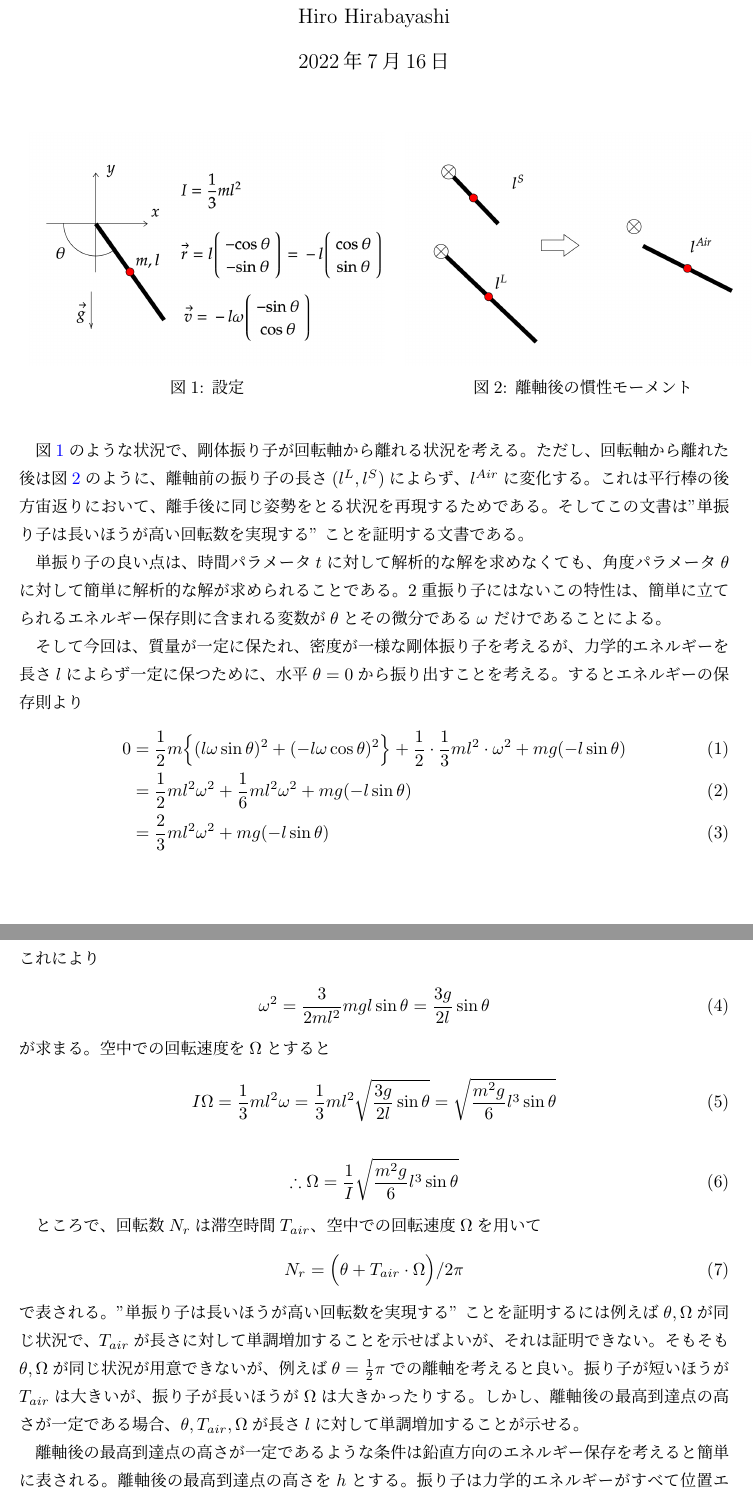
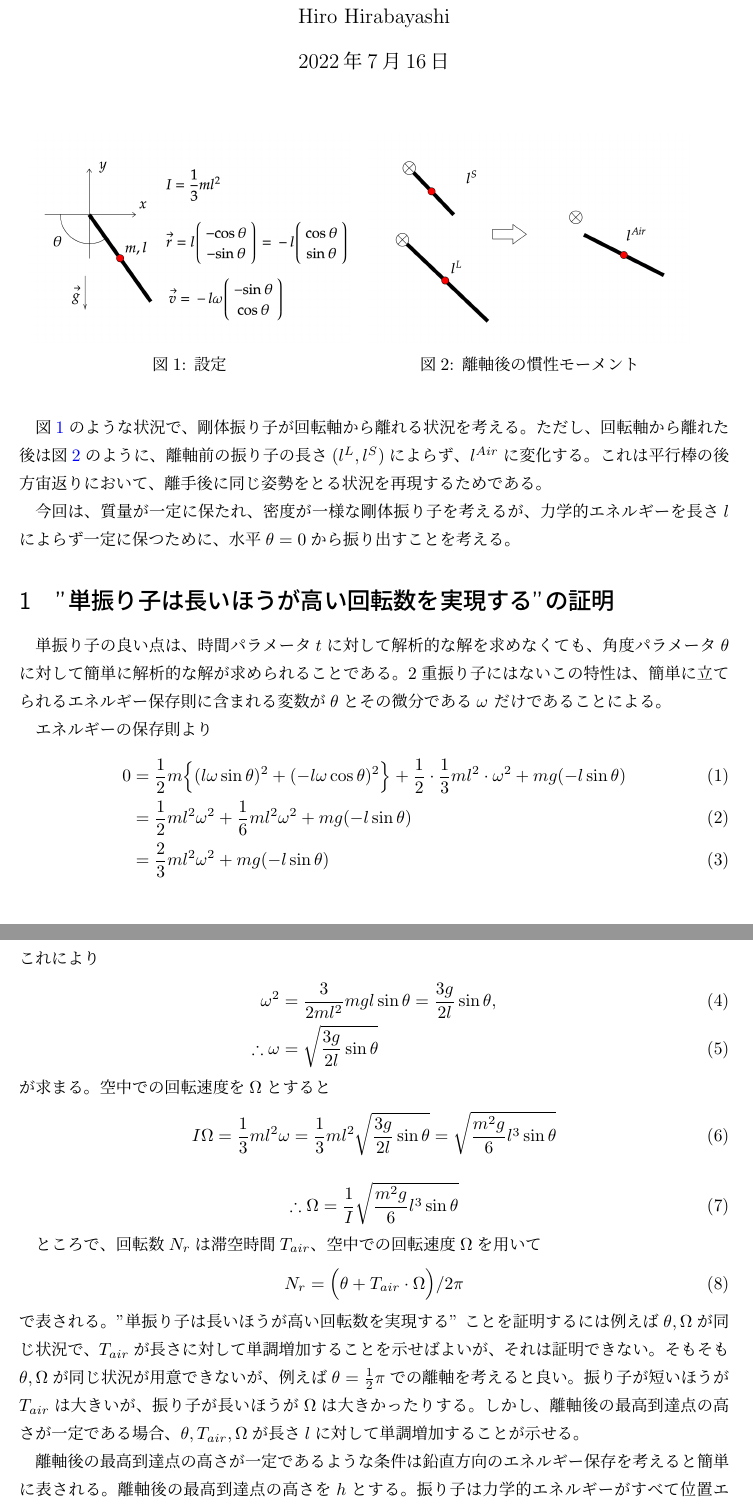
Before and after one commit to shiganai/self_latex_note, a LaTeX document (SinglePendulum_spin_vs_length/main.tex): two parts of pages 1 and 2 of 7, joined at a grey line, cut so that both start at the same text. Compiled offline with pLaTeX and dvipdfmx.

Commit message:
[update] SinglePendulum_spin_vs_length\main
updated
spin gains following length section

```diff
--- a/SinglePendulum_spin_vs_length/main.tex
+++ b/SinglePendulum_spin_vs_length/main.tex
@@ -36,13 +36,13 @@
 
 \begin{figure}[h]
   \begin{tabular}{cc}
-    \begin{minipage}[t]{0.5\textwidth}
+    \begin{minipage}[t]{0.45\textwidth}
       \centering
       \includegraphics[width=1\textwidth]{config.png}
       \caption{設定}
       \label{config.png}
     \end{minipage} &
-    \begin{minipage}[t]{0.5\textwidth}
+    \begin{minipage}[t]{0.45\textwidth}
       \centering
       \includegraphics[width=1\textwidth]{length_after_takeoff.png}
       \caption{離軸後の慣性モーメント}
@@ -55,9 +55,12 @@
 ただし、回転軸から離れた後は図\ref{length_after_takeoff.png}のように、
 離軸前の振り子の長さ($l^L, l^S$)によらず、$l^{Air}$に変化する。
 これは平行棒の後方宙返りにおいて、離手後に同じ姿勢をとる状況を再現するためである。
-そしてこの文書は
-"単振り子は長いほうが高い回転数を実現する"
-ことを証明する文書である。
+
+今回は、質量が一定に保たれ、密度が一様な剛体振り子を考えるが、
+力学的エネルギーを長さ$l$によらず一定に保つために、
+水平$\theta = 0$から振り出すことを考える。
+
+\section{"単振り子は長いほうが高い回転数を実現する"の証明}
 
 単振り子の良い点は、時間パラメータ$t$に対して解析的な解を求めなくても、
 角度パラメータ$\theta$に対して簡単に解析的な解が求められることである。
@@ -65,10 +68,7 @@
 簡単に立てられるエネルギー保存則に含まれる変数が$\theta$とその微分である$\omega$
 だけであることによる。
 
-そして今回は、質量が一定に保たれ、密度が一様な剛体振り子を考えるが、
-力学的エネルギーを長さ$l$によらず一定に保つために、
-水平$\theta = 0$から振り出すことを考える。
-するとエネルギーの保存則より
+エネルギーの保存則より
 \begin{align}
   0
   &= \frac{1}{2} m \Big\{ (l\omega\sin\theta)^2 + (-l\omega\cos\theta)^2  \Big\}
@@ -81,7 +81,10 @@
 \end{align}
 これにより
 \begin{align}
-  \omega^2 = \frac{3}{2ml^2}mgl\sin\theta = \frac{3g}{2l}\sin\theta
+  \omega^2 &= \frac{3}{2ml^2}mgl\sin\theta = \frac{3g}{2l}\sin\theta,
+  \\
+  \therefore
+  \omega &= \sqrt{ \frac{3g}{2l}\sin\theta }
 \end{align}
 が求まる。
 空中での回転速度を$\Omega$とすると
@@ -128,7 +131,7 @@ $h\leq0$が成り立つ。
   \\
   &= \frac{1}{2}ml^2 \omega^2 \cos^2 \theta + mg (-l \sin \theta)
   \\
-  & \ \ \left( \because \omega^2 = \frac{3}{2ml^2}mgl\sin\theta = \frac{3g}{2l}\sin\theta \right) \notag
+  & \ \ \left( \because \omega^2 = \frac{3g}{2l}\sin\theta \right) \notag
   \\
   &= \frac{1}{2}ml^2 \cos^2 \theta \cdot \frac{3g}{2l}\sin\theta + mg (-l \sin \theta)
   \\
```
Also changed, not shown: SinglePendulum_spin_vs_length/main.tex (5 more changed lines).
